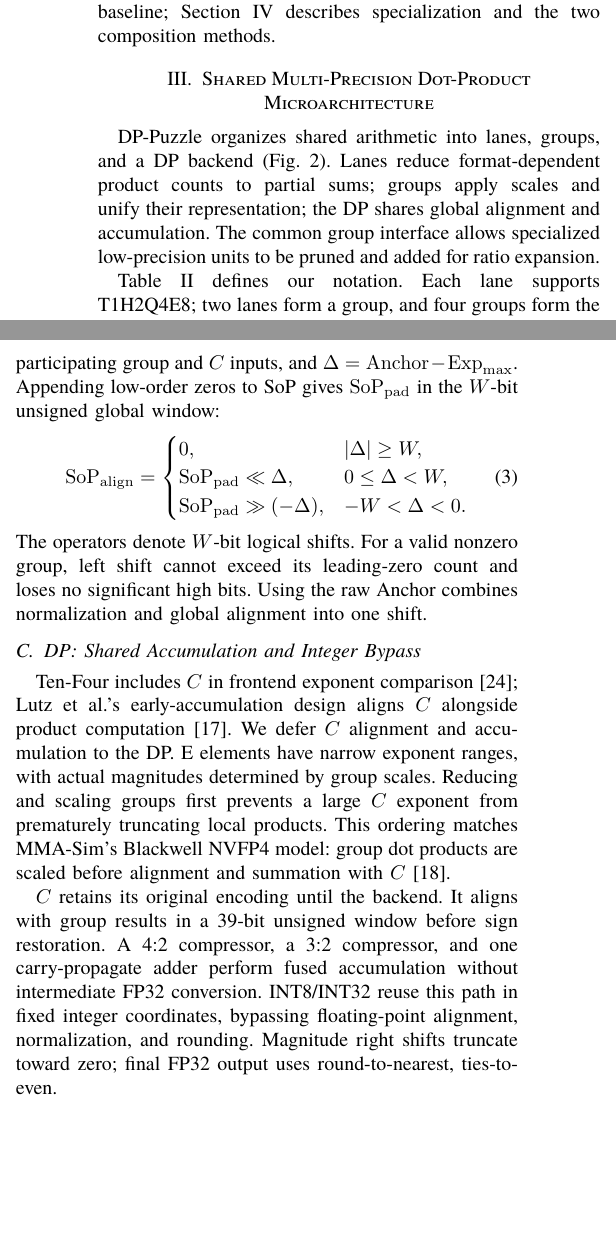
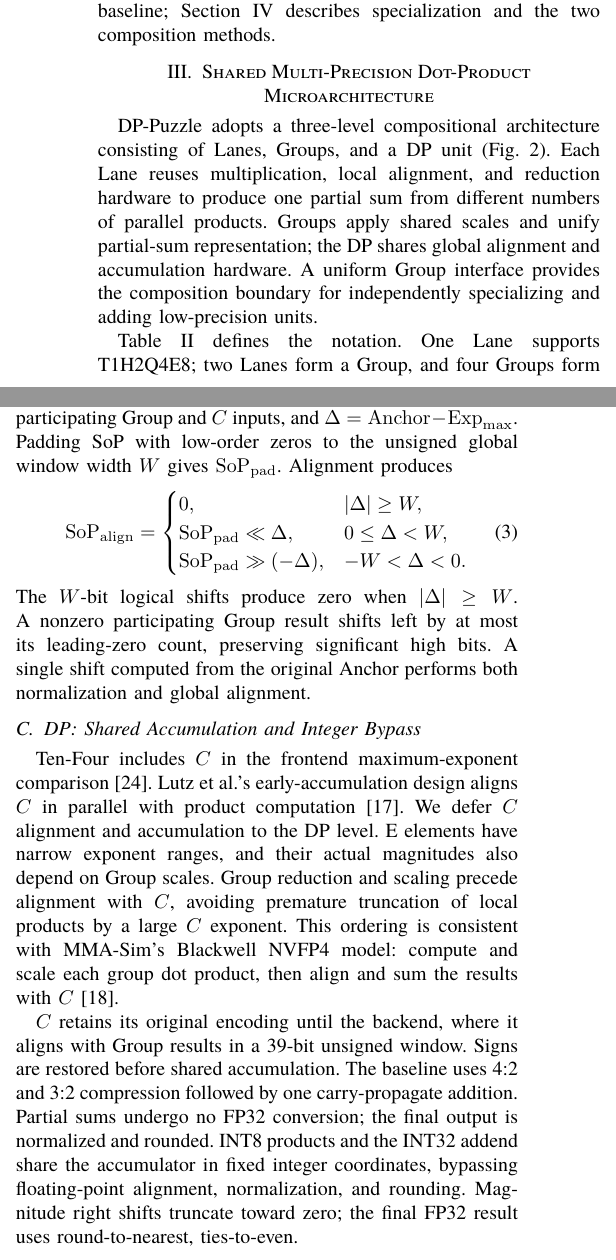
Before and after one commit to Futuresxy/DP-Puzzel, a LaTeX paper (paper/dp_puzzle.tex): two parts of the columns of pages 3 and 4 of 12, joined at a grey line, cut so that both start at the same text, the shorter picture padded with empty space. Compiled offline with LuaLaTeX; a missing font is replaced by an installed copy or a similar font; a LaTeX package or settings file that is missing is left out.

Commit message:
paper: retranslate architecture with explicit hierarchy and operations

```diff
--- a/paper/dp_puzzle.tex
+++ b/paper/dp_puzzle.tex
@@ -145,9 +145,9 @@ Two questions follow. First, how can shared arithmetic, specialized low-precisio
 \label{sec:architecture}
 \label{sec:brick_definition}
 
-DP-Puzzle organizes shared arithmetic into lanes, groups, and a DP backend (Fig.~\ref{fig:dp_architecture}). Lanes reduce format-dependent product counts to partial sums; groups apply scales and unify their representation; the DP shares global alignment and accumulation. The common group interface allows specialized low-precision units to be pruned and added for ratio expansion.
+DP-Puzzle adopts a three-level compositional architecture consisting of Lanes, Groups, and a DP unit (Fig.~\ref{fig:dp_architecture}). Each Lane reuses multiplication, local alignment, and reduction hardware to produce one partial sum from different numbers of parallel products. Groups apply shared scales and unify partial-sum representation; the DP shares global alignment and accumulation hardware. A uniform Group interface provides the composition boundary for independently specializing and adding low-precision units.
 
-Table~\ref{tab:precision_families} defines our notation. Each lane supports T1H2Q4E8; two lanes form a group, and four groups form the T8H16Q32E64 baseline. Each lane also supports four INT8 products, with INT32 accumulation at the DP. All modes use eight pipeline stages and accept one independent request per cycle.
+Table~\ref{tab:precision_families} defines the notation. One Lane supports T1H2Q4E8; two Lanes form a Group, and four Groups form the T8H16Q32E64 baseline. Each Lane also supports four INT8 multiplications, with INT32 accumulation in the DP. All modes use an eight-stage pipeline accepting one request per cycle.
 
 \begin{table}[t]
 \centering
@@ -185,5 +185,5 @@ T1H2Q4E8 & 1/2/4/8 A--B element products per cycle in mutually exclusive T/H/Q/E
 \label{sec:unpack_recode}
 \label{sec:full_brick}
 
-Figure~\ref{fig:data_unpack} shows decoding for shared arithmetic. T/H retain exponents and significands, Q uses internal E5M3, and INT8 separates sign and magnitude. MXFP4/NVFP4 absorb element exponents into UQ3.1 magnitudes. HiF4 incorporates its first-level micro-exponent into UQ2.2, retaining the lane-shared second-level micro-exponent. E thus bypasses per-element floating-point alignment.
+Figure~\ref{fig:data_unpack} shows input unpacking. T/H retain exponent and significand fields; Q inputs are converted to common E5M3; INT8 inputs are separated into sign and magnitude. MXFP4/NVFP4 element exponents are folded into UQ3.1 magnitudes. HiF4 folds its first-level micro-exponent into UQ2.2 magnitudes and retains the second-level micro-exponent shared by a Lane. E formats therefore require no per-element floating-point alignment.
 
@@ -192,10 +192,9 @@ Figure~\ref{fig:data_unpack} shows decoding for shared arithmetic. T/H retain ex
 % Author figure update: whole-lane counts should read 2x FP16 and 8x E.
 % The 10/16/4-bit fields describe one field group; each lane contains two.
 \includegraphics[width=\columnwidth]{unpack_layout.png}
-\caption{Mapping inputs to shared exponent, significand, and sign fields. Q uses a common encoding; E absorbs element exponents into fixed-point magnitudes. Unused fields are zero-filled; special-value flags propagate separately.}
+\caption{Mapping input formats to shared exponent, significand, and sign fields. Q inputs use a common internal encoding; E element exponents are folded into fixed-point magnitudes. Unused fields are zero-filled, and special-value flags propagate separately.}
 \label{fig:data_unpack}
 \end{figure}
 
 % Park multiplier composition follows the author's supplied reading;
 % verification against the original circuit figure remains pending.
-\textbf{Multiplier reuse.} BitFusion combines four $2\times2$ products into one $4\times4$ product or parallel narrower products~\cite{bitfusion2018}. Park et al. use four $4\times8$ multipliers and one $4\times4$ multiplier for one FP16, two INT8, or four INT4 products~\cite{parkMultimode8KMACHWutilizationaware2022}. Following this decomposition principle, each lane uses two banks of $8\times8$, $8\times4$, $4\times8$, and $4\times4$ multipliers. Partial-product composition or independent routing supports different widths and parallelism without complete per-format multiplier arrays.
@@ -218,5 +218,5 @@ Format-dependent corrections are precomputed, allowing Anchor Recompute to run a
 
-\textbf{Leading zeros and bidirectional alignment.} Subtracting the leading-zero count of the scaled SoP from its raw Anchor gives its comparison exponent. Participation masks exclude zero finite products and group magnitudes from the corresponding exponent MAX without invalidating the request. Let $\mathrm{Exp}_{\mathrm{max}}$ be the maximum comparison exponent among participating group and $C$ inputs, and $\Delta=\mathrm{Anchor}-\mathrm{Exp}_{\mathrm{max}}$. Appending low-order zeros to SoP gives $\mathrm{SoP}_{\mathrm{pad}}$ in the $W$-bit unsigned global window:
+\textbf{Leading zeros and bidirectional shifting.} The Group subtracts the leading-zero count of the scaled SoP from its original Anchor to obtain the leading-bit exponent for comparison. Masks exclude zero finite products and zero Group magnitudes from the respective exponent MAX, preventing zeros from raising the alignment reference. The request remains valid. Let $\mathrm{Exp}_{\mathrm{max}}$ be the maximum comparison exponent among participating Group and $C$ inputs, and $\Delta=\mathrm{Anchor}-\mathrm{Exp}_{\mathrm{max}}$. Padding SoP with low-order zeros to the unsigned global window width $W$ gives $\mathrm{SoP}_{\mathrm{pad}}$. Alignment produces
 \begin{equation}
 \mathrm{SoP}_{\mathrm{align}}=
 \begin{cases}
@@ -226,13 +226,13 @@ Format-dependent corrections are precomputed, allowing Anchor Recompute to run a
 \end{cases}
 \label{eq:bidirectional_alignment}
 \end{equation}
-The operators denote $W$-bit logical shifts. For a valid nonzero group, left shift cannot exceed its leading-zero count and loses no significant high bits. Using the raw Anchor combines normalization and global alignment into one shift.
+The $W$-bit logical shifts produce zero when $|\Delta|\ge W$. A nonzero participating Group result shifts left by at most its leading-zero count, preserving significant high bits. A single shift computed from the original Anchor performs both normalization and global alignment.
 
 \subsection{DP: Shared Accumulation and Integer Bypass}
 
-Ten-Four includes $C$ in frontend exponent comparison~\cite{rout2026tenfourv2}; Lutz et al.'s early-accumulation design aligns $C$ alongside product computation~\cite{lutzFusedFP84Way2024}. We defer $C$ alignment and accumulation to the DP. E elements have narrow exponent ranges, with actual magnitudes determined by group scales. Reducing and scaling groups first prevents a large $C$ exponent from prematurely truncating local products. This ordering matches MMA-Sim's Blackwell NVFP4 model: group dot products are scaled before alignment and summation with $C$~\cite{xie2025mmasim}.
+Ten-Four includes $C$ in the frontend maximum-exponent comparison~\cite{rout2026tenfourv2}. Lutz et al.'s early-accumulation design aligns $C$ in parallel with product computation~\cite{lutzFusedFP84Way2024}. We defer $C$ alignment and accumulation to the DP level. E elements have narrow exponent ranges, and their actual magnitudes also depend on Group scales. Group reduction and scaling precede alignment with $C$, avoiding premature truncation of local products by a large $C$ exponent. This ordering is consistent with MMA-Sim's Blackwell NVFP4 model: compute and scale each group dot product, then align and sum the results with $C$~\cite{xie2025mmasim}.
 
-$C$ retains its original encoding until the backend. It aligns with group results in a 39-bit unsigned window before sign restoration. A 4:2 compressor, a 3:2 compressor, and one carry-propagate adder perform fused accumulation without intermediate FP32 conversion. INT8/INT32 reuse this path in fixed integer coordinates, bypassing floating-point alignment, normalization, and rounding. Magnitude right shifts truncate toward zero; final FP32 output uses round-to-nearest, ties-to-even.
+$C$ retains its original encoding until the backend, where it aligns with Group results in a 39-bit unsigned window. Signs are restored before shared accumulation. The baseline uses 4:2 and 3:2 compression followed by one carry-propagate addition. Partial sums undergo no FP32 conversion; the final output is normalized and rounded. INT8 products and the INT32 addend share the accumulator in fixed integer coordinates, bypassing floating-point alignment, normalization, and rounding. Magnitude right shifts truncate toward zero; the final FP32 result uses round-to-nearest, ties-to-even.
 % END REVIEW PAIR: 03_architecture.tex
 
 % BEGIN REVIEW PAIR: 04_expansion.tex
```
Also changed, not shown: paper/dp_puzzle.tex (15 more changed lines).
